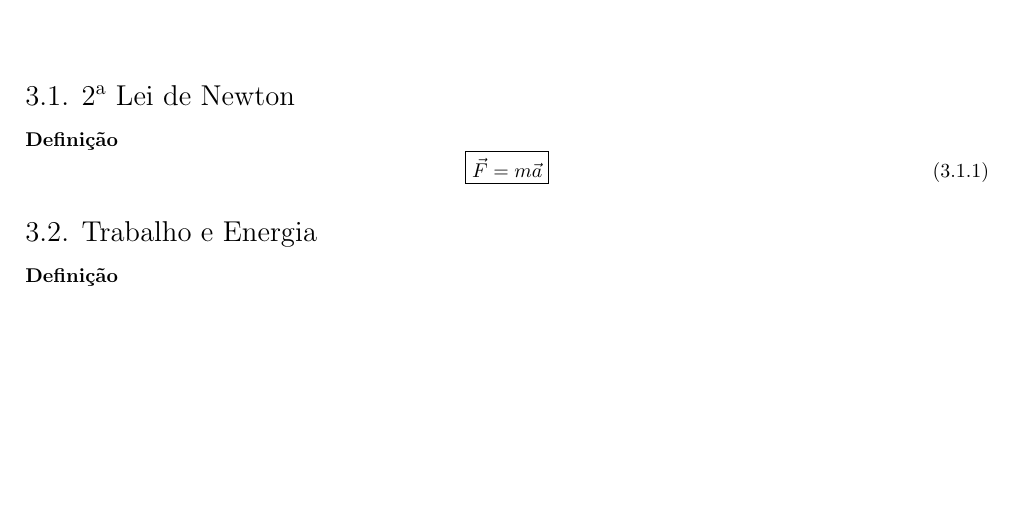
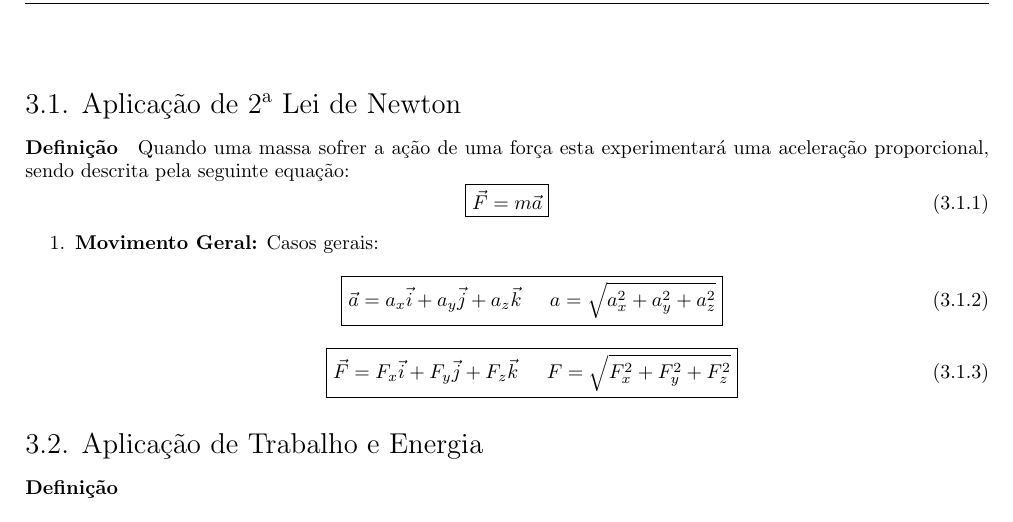
Before and after one commit to tr0fin0/classes_unicamp, a LaTeX document (em404/em404.tex): part of page 7 of 7, cut so that both start at the same text, the shorter picture padded with empty space. Compiled offline with pdfLaTeX.

Commit message:
🚧 Add Segunda Lei de Newton text

```diff
--- a/em404/em404.tex
+++ b/em404/em404.tex
@@ -426,18 +426,35 @@
 \newpage
 
     \section{Cinética}
-        \subsection{2\textsuperscript{a} Lei de Newton}
-            \paragraph{Definição}
+        \subsection{Aplicação de 2\textsuperscript{a} Lei de Newton}
+            \paragraph{Definição}Quando uma massa sofrer a ação de uma força esta experimentará uma aceleração proporcional, sendo descrita pela seguinte equação:
                 \begin{equation}
                     \boxed{
                         \vec{F} = m\vec{a}
                     }
                 \end{equation}
+                \begin{enumerate}[noitemsep]
+                    \item \textbf{Movimento Geral:} Casos gerais:
+                        \begin{equation}
+                            \boxed{
+                                \vec{a} = a_{x}\vec{i} + a_{y}\vec{j} + a_{z}\vec{k}
+                                \hspace{5mm}
+                                a = \sqrt{a_{x}^2 + a_{y}^2 + a_{z}^2}
+                            }
+                        \end{equation}
+                        \begin{equation}
+                            \boxed{
+                                \vec{F} = F_{x}\vec{i} + F_{y}\vec{j} + F_{z}\vec{k}
+                                \hspace{5mm}
+                                F = \sqrt{F_{x}^2 + F_{y}^2 + F_{z}^2}
+                            }
+                        \end{equation}
+                \end{enumerate}
 
-        \subsection{Trabalho e Energia}
+        \subsection{Aplicação de Trabalho e Energia}
             \paragraph{Definição}
 
-        \subsection{Impulso e Quantidade de Movimento}
+        \subsection{Aplicação de Impulso e Quantidade de Movimento}
             \paragraph{Definição}
 
 \end{document}
```
